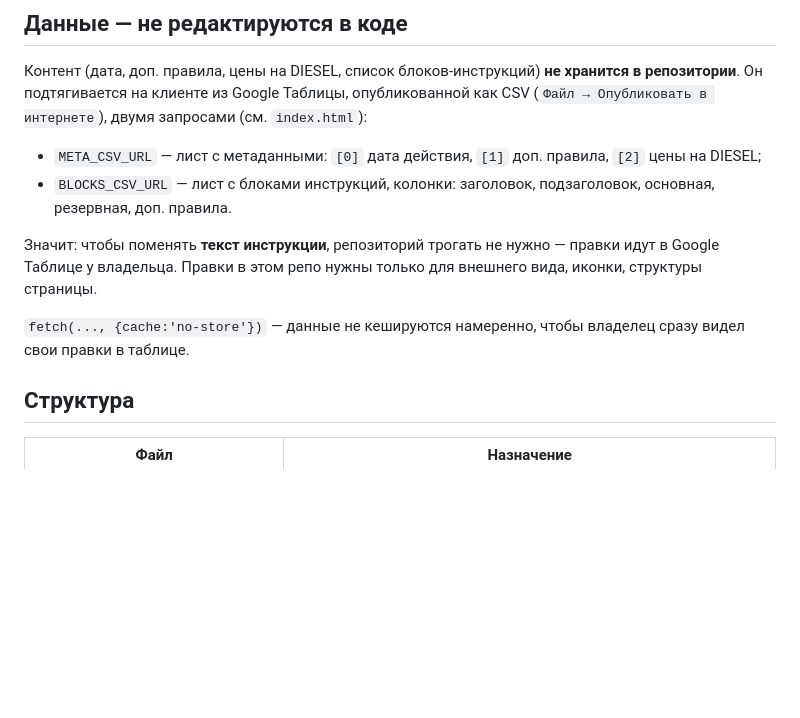
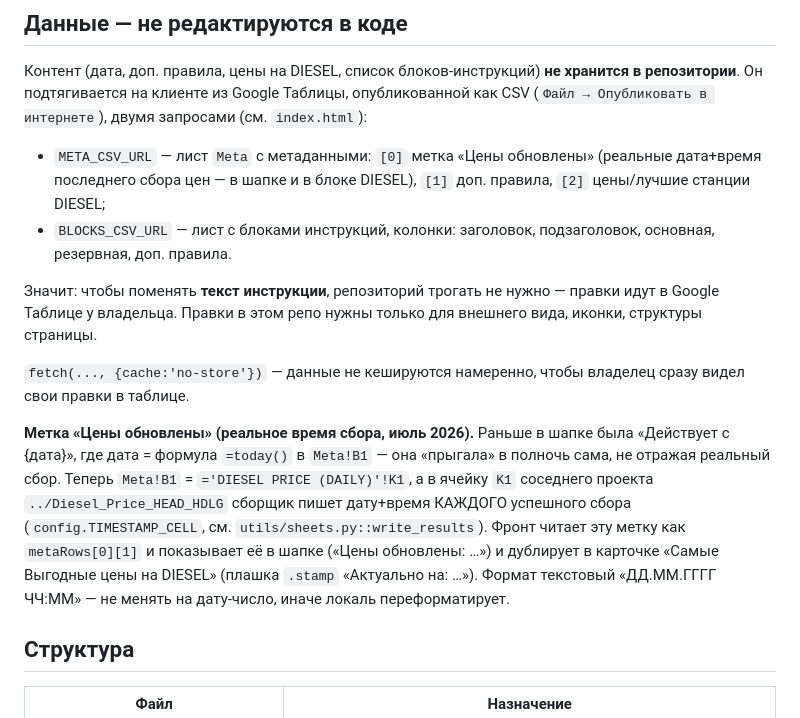
Before and after one commit to siahead2017-png/FuelInstruction, a Markdown page: CLAUDE.md, the part around the change. Rendered like a GitHub page; blank space fills up the shorter version.

Commit message:
docs: описать метку "Цены обновлены" (Meta!B1 ← DIESEL PRICE K1)
Co-Authored-By: Claude Opus 4.8 <noreply@anthropic.com>

```diff
--- a/CLAUDE.md
+++ b/CLAUDE.md
@@ -16,12 +16,21 @@
 
 Контент (дата, доп. правила, цены на DIESEL, список блоков-инструкций) **не хранится в репозитории**. Он подтягивается на клиенте из Google Таблицы, опубликованной как CSV (`Файл → Опубликовать в интернете`), двумя запросами (см. `index.html`):
 
-- `META_CSV_URL` — лист с метаданными: `[0]` дата действия, `[1]` доп. правила, `[2]` цены на DIESEL;
+- `META_CSV_URL` — лист `Meta` с метаданными: `[0]` метка «Цены обновлены» (реальные дата+время последнего сбора цен — в шапке и в блоке DIESEL), `[1]` доп. правила, `[2]` цены/лучшие станции DIESEL;
 - `BLOCKS_CSV_URL` — лист с блоками инструкций, колонки: заголовок, подзаголовок, основная, резервная, доп. правила.
 
 Значит: чтобы поменять **текст инструкции**, репозиторий трогать не нужно — правки идут в Google Таблице у владельца. Правки в этом репо нужны только для внешнего вида, иконки, структуры страницы.
 
 `fetch(..., {cache:'no-store'})` — данные не кешируются намеренно, чтобы владелец сразу видел свои правки в таблице.
+
+**Метка «Цены обновлены» (реальное время сбора, июль 2026).** Раньше в шапке была
+«Действует с {дата}», где дата = формула `=today()` в `Meta!B1` — она «прыгала» в
+полночь сама, не отражая реальный сбор. Теперь `Meta!B1` = `='DIESEL PRICE (DAILY)'!K1`,
+а в ячейку `K1` соседнего проекта `../Diesel_Price_HEAD_HDLG` сборщик пишет дату+время
+КАЖДОГО успешного сбора (`config.TIMESTAMP_CELL`, см. `utils/sheets.py::write_results`).
+Фронт читает эту метку как `metaRows[0][1]` и показывает её в шапке («Цены обновлены: …»)
+и дублирует в карточке «Самые Выгодные цены на DIESEL» (плашка `.stamp` «Актуально на: …»).
+Формат текстовый «ДД.ММ.ГГГГ ЧЧ:ММ» — не менять на дату-число, иначе локаль переформатирует.
 
 ## Структура
 
```
